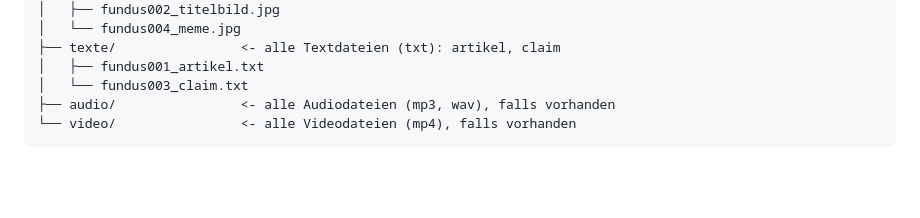
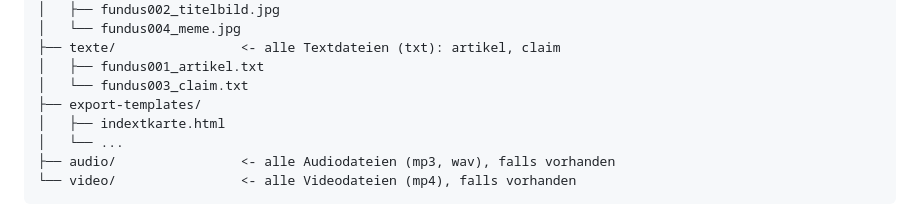
Before and after one commit to stschoelzel/modul-fundus, a Markdown page: README.md, the part around the change. Drawn GitHub-style; blank space fills up the shorter version.

````diff
--- a/README.md
+++ b/README.md
@@ -320,6 +320,9 @@ fundus/
 ├── texte/                <- alle Textdateien (txt): artikel, claim
 │   ├── fundus001_artikel.txt
 │   └── fundus003_claim.txt
+├── export-templates/
+│   ├── indextkarte.html
+│   └── ...
 ├── audio/                <- alle Audiodateien (mp3, wav), falls vorhanden
 └── video/                <- alle Videodateien (mp4), falls vorhanden
 ```
````
